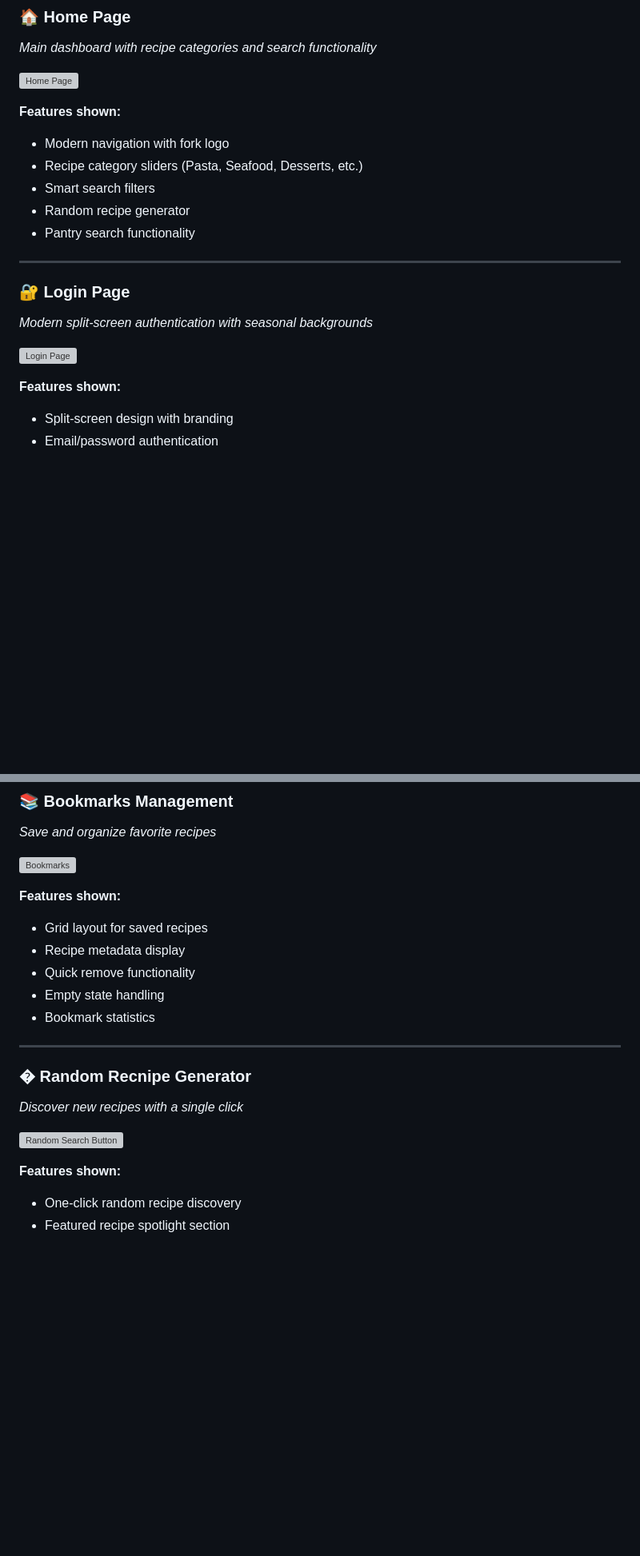
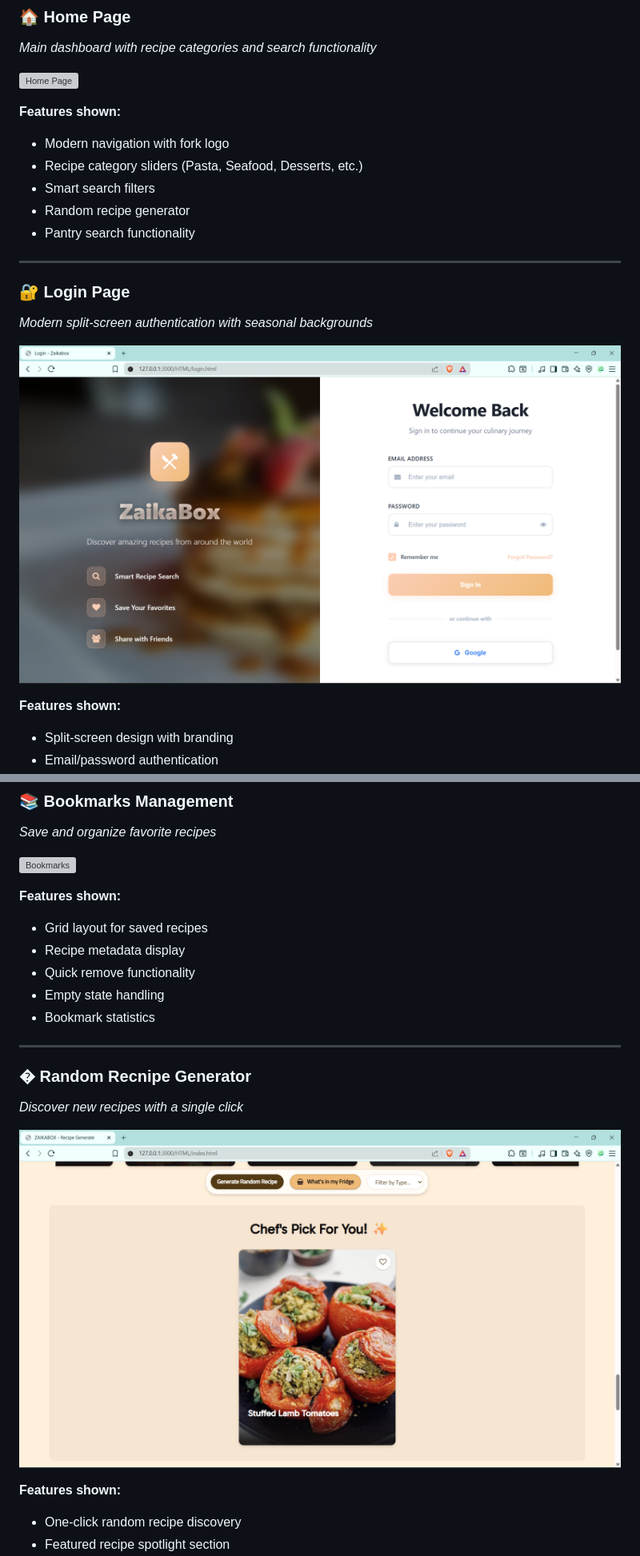
Before and after one commit to Pranay-Suthar/ZAIKABOX, a Markdown page: README.md, 2 parts joined by grey strips. Shown at 80% size. GitHub-like rendering; blank space fills up the shorter version; grey boxes are pictures that could not be loaded.

```diff
--- a/README.md
+++ b/README.md
@@ -30,7 +30,7 @@ A modern, responsive web application for discovering and managing recipes from a
 ### 🔐 Login Page
 *Modern split-screen authentication with seasonal backgrounds*
 
-![Login Page](./images/photo2.png)
+![Login Page](ZAIKABOX/images/photo2.png)
 
 **Features shown:**
 - Split-screen design with branding
@@ -131,7 +131,7 @@ A modern, responsive web application for discovering and managing recipes from a
 ### � Random Recnipe Generator
 *Discover new recipes with a single click*
 
-![Random Search Button](./images/photo9.png)
+![Random Search Button](ZAIKABOX/images/photo9.png)
 
 **Features shown:**
 - One-click random recipe discovery
```
Also changed, not shown: other parts of README.md (+7 -7 lines).
